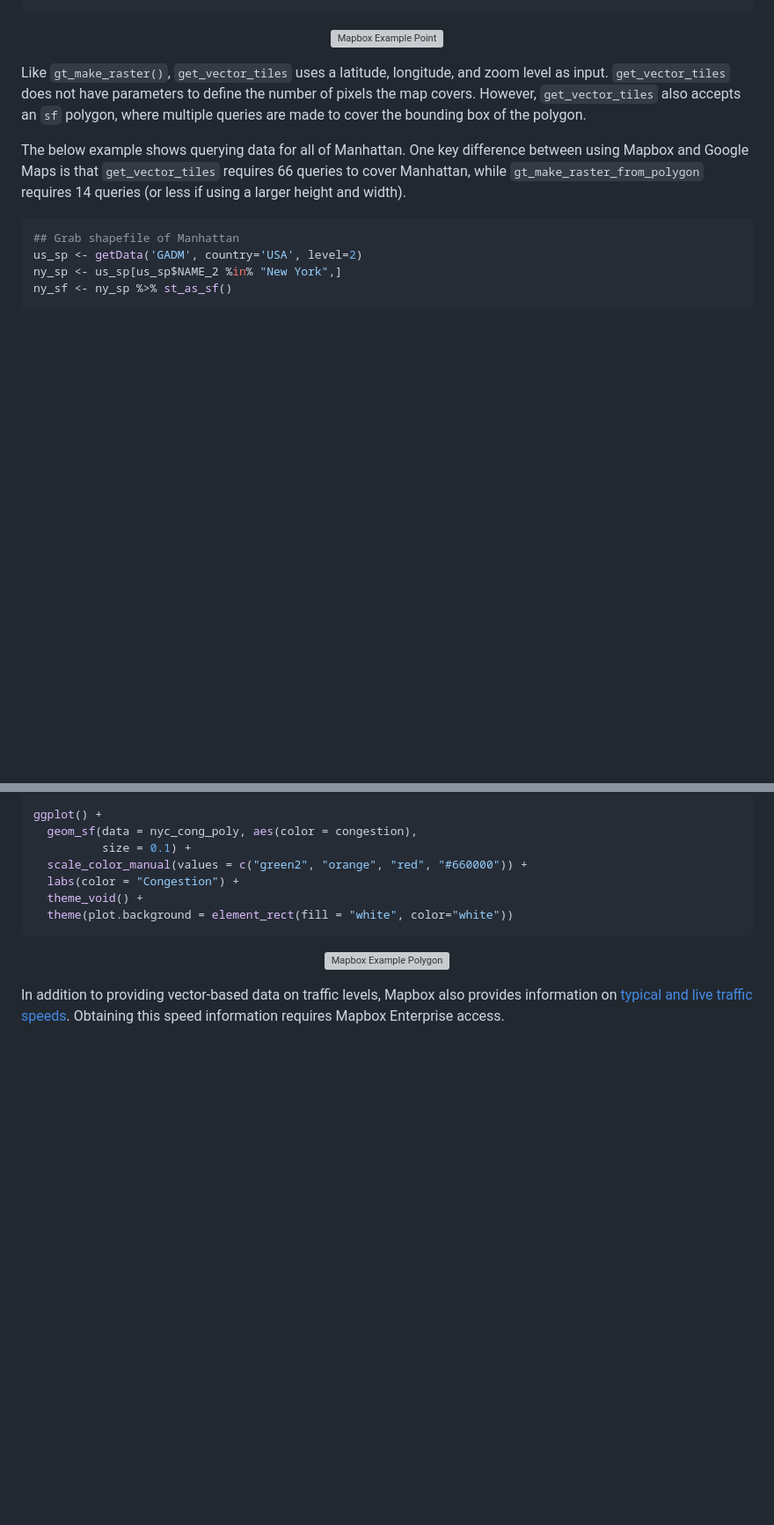
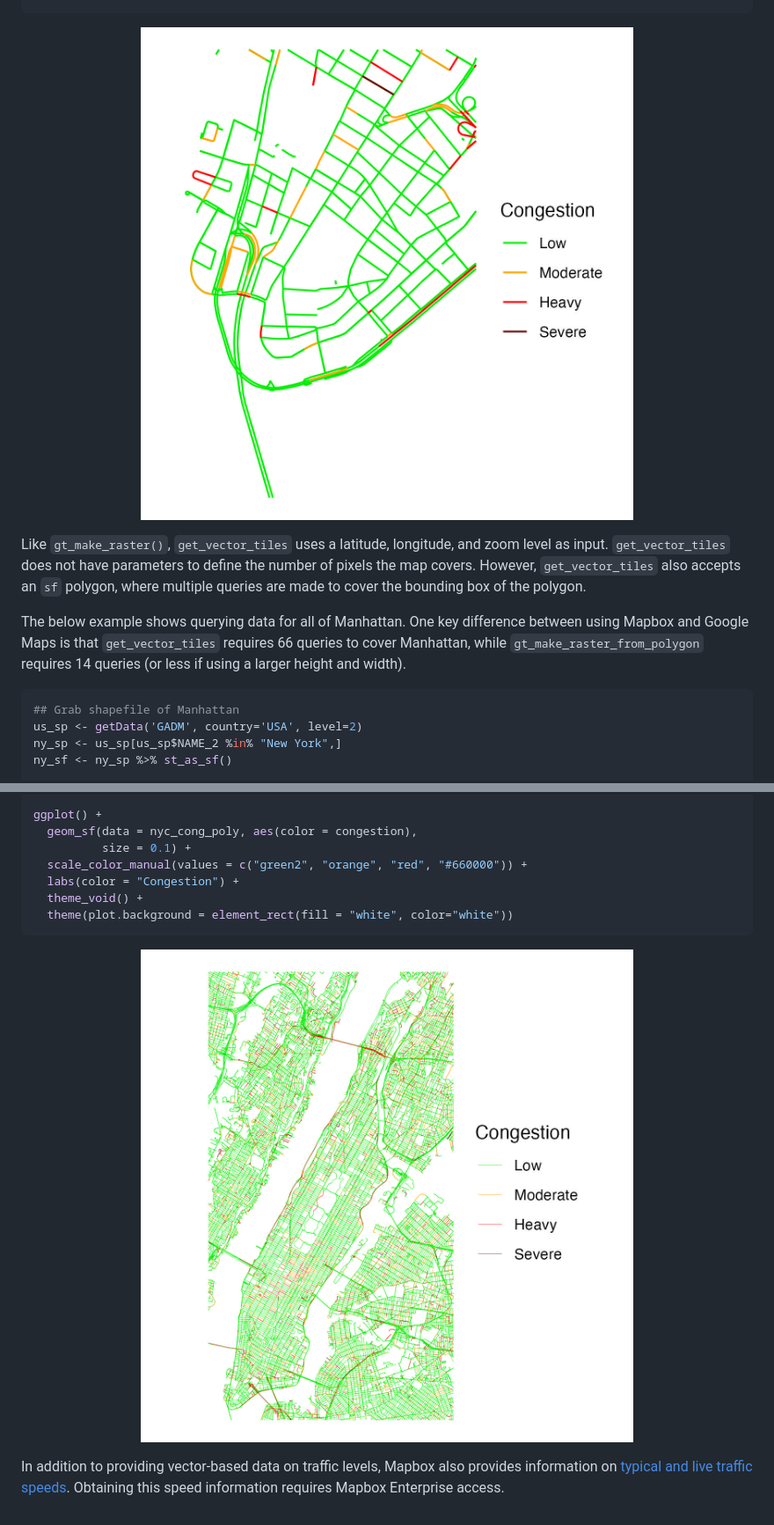
Before and after one commit to dime-worldbank/googletraffic, a Markdown page: README.md, 2 parts joined by grey strips. Shown: that part at 88% size. Drawn GitHub-style; pictures changed too: man/figures/mapbox_nyc_point.jpg (added), man/figures/mapbox_nyc_polygon.jpg (added); blank space fills up the shorter version; grey boxes are pictures that could not be loaded.

Commit message:
figures

````diff
--- a/README.md
+++ b/README.md
@@ -175,7 +175,7 @@ ggplot() +
 ```
 
 <p align="center">
-<img src="man/figures/mapbox_nyc_point.png" alt="Mapbox Example Point" width="800"/>
+<img src="man/figures/mapbox_nyc_point.jpg" alt="Mapbox Example Point" width="800"/>
 </p>
 
 Like `gt_make_raster()`, `get_vector_tiles` uses a latitude, longitude, and zoom level as input. `get_vector_tiles` does not have parameters to define the number of pixels the map covers. However, `get_vector_tiles` also accepts an `sf` polygon, where multiple queries are made to cover the bounding box of the polygon.
@@ -212,7 +212,7 @@ ggplot() +
 ```
 
 <p align="center">
-<img src="man/figures/mapbox_nyc_polygon.png" alt="Mapbox Example Polygon" width="800"/>
+<img src="man/figures/mapbox_nyc_polygon.jpg" alt="Mapbox Example Polygon" width="800"/>
 </p>
 
 In addition to providing vector-based data on traffic levels, Mapbox also provides information on [typical and live traffic speeds](https://www.mapbox.com/traffic-data). Obtaining this speed information requires Mapbox Enterprise access.
````
Also changed, not shown: 2 other files.
